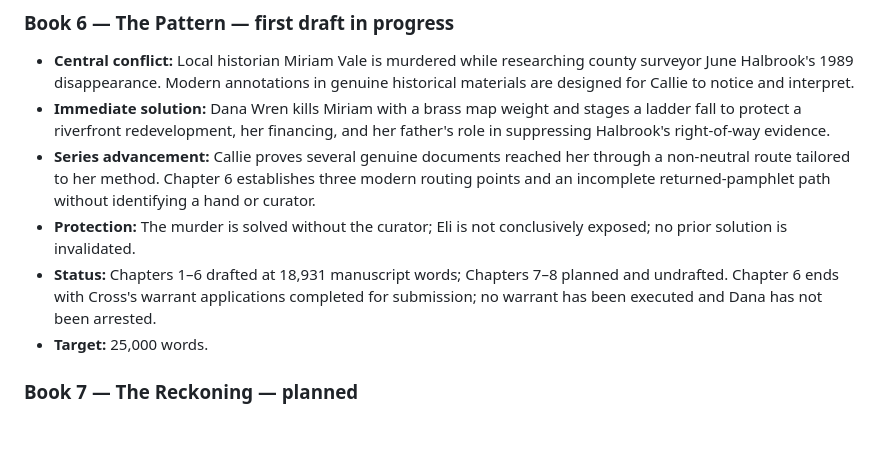
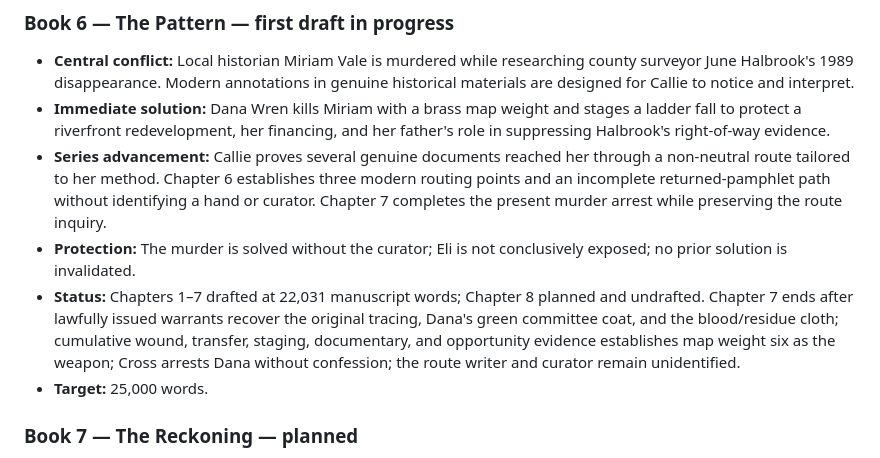
Before and after one commit to dustinober1/The-Blackwood-Ridge-Mysteries, a Markdown page: series-outline.md, the part around the change. Drawn GitHub-style; blank space fills up the shorter version.

Commit message:
Draft Book 6 Chapter 7 — The Weight of the Map

```diff
--- a/series-outline.md
+++ b/series-outline.md
@@ -58,9 +58,9 @@ Callie Thorne's reputation moves from quiet shopkeeper to the woman who pulled t
 
 - **Central conflict:** Local historian Miriam Vale is murdered while researching county surveyor June Halbrook's 1989 disappearance. Modern annotations in genuine historical materials are designed for Callie to notice and interpret.
 - **Immediate solution:** Dana Wren kills Miriam with a brass map weight and stages a ladder fall to protect a riverfront redevelopment, her financing, and her father's role in suppressing Halbrook's right-of-way evidence.
-- **Series advancement:** Callie proves several genuine documents reached her through a non-neutral route tailored to her method. Chapter 6 establishes three modern routing points and an incomplete returned-pamphlet path without identifying a hand or curator.
+- **Series advancement:** Callie proves several genuine documents reached her through a non-neutral route tailored to her method. Chapter 6 establishes three modern routing points and an incomplete returned-pamphlet path without identifying a hand or curator. Chapter 7 completes the present murder arrest while preserving the route inquiry.
 - **Protection:** The murder is solved without the curator; Eli is not conclusively exposed; no prior solution is invalidated.
-- **Status:** Chapters 1–6 drafted at 18,931 manuscript words; Chapters 7–8 planned and undrafted. Chapter 6 ends with Cross's warrant applications completed for submission; no warrant has been executed and Dana has not been arrested.
+- **Status:** Chapters 1–7 drafted at 22,031 manuscript words; Chapter 8 planned and undrafted. Chapter 7 ends after lawfully issued warrants recover the original tracing, Dana's green committee coat, and the blood/residue cloth; cumulative wound, transfer, staging, documentary, and opportunity evidence establishes map weight six as the weapon; Cross arrests Dana without confession; the route writer and curator remain unidentified.
 - **Target:** 25,000 words.
 
 ### Book 7 — The Reckoning — planned
```
